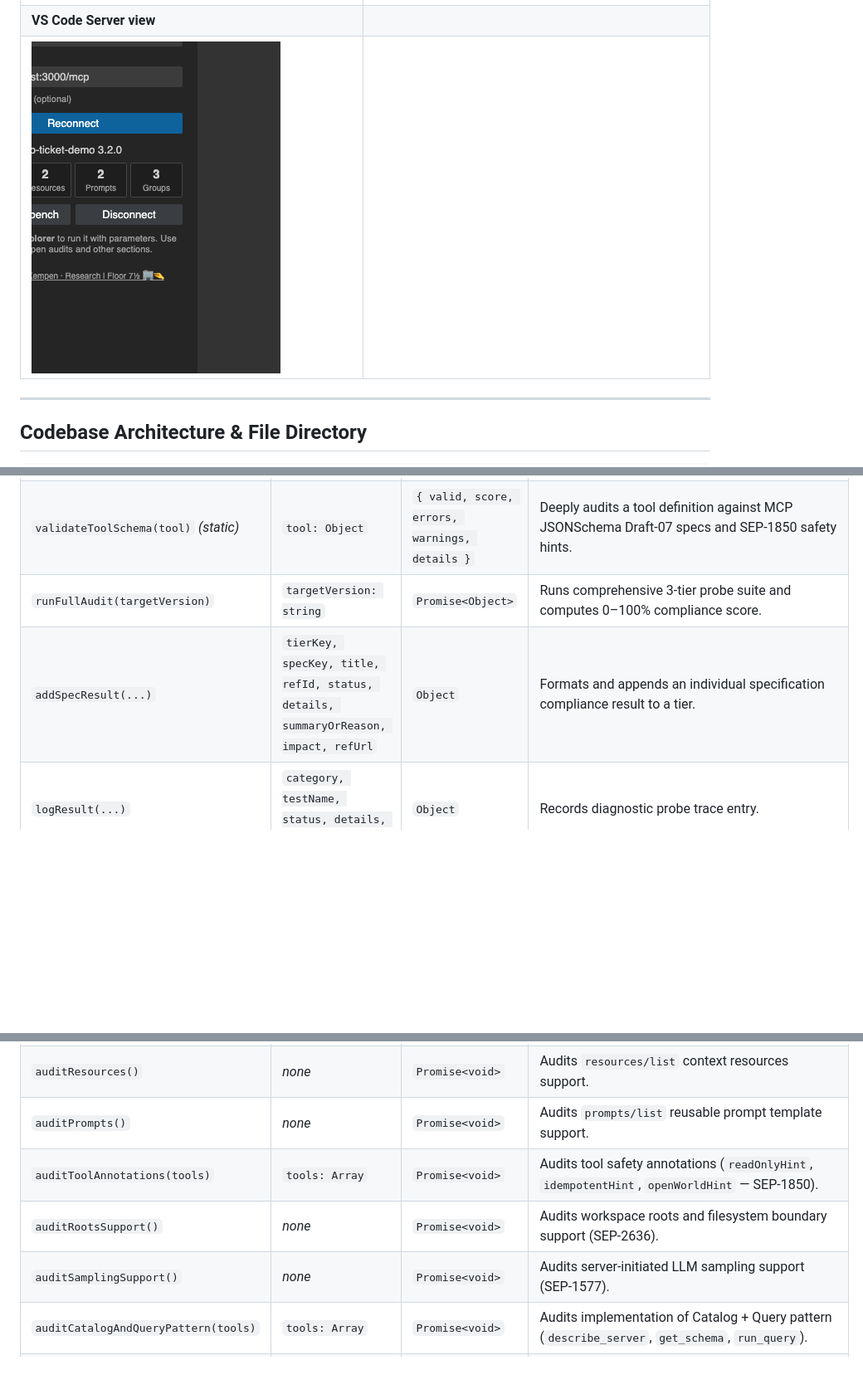
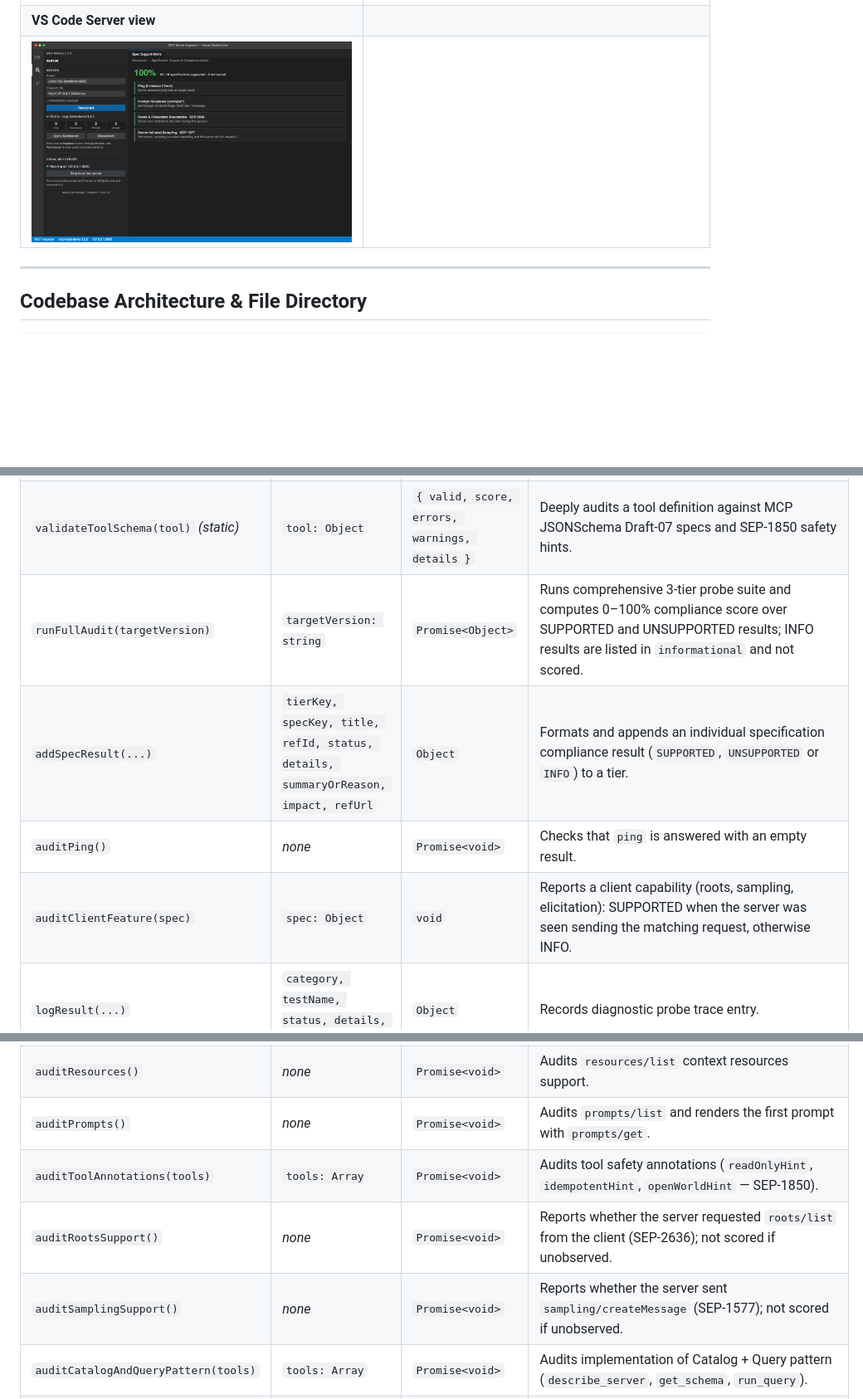
Before and after one commit to markusvankempen/mcp-server-inspector-chrome-extension, a Markdown page: README.md, 3 parts joined by grey strips. Shown at 83% size. GitHub-like rendering; pictures changed too: store/screenshot-6-vscode-server-view.png; blank space fills up the shorter version.

```diff
--- a/README.md
+++ b/README.md
@@ -172,18 +196,20 @@ Automated specification compliance and tool contract validation engine.
 |---|---|---|---|
 | `constructor(client)` | `client: McpClient` | `SpecTester` | Initializes tester instance with target client and 3-tier result structures. |
 | `validateToolSchema(tool)` *(static)* | `tool: Object` | `{ valid, score, errors, warnings, details }` | Deeply audits a tool definition against MCP JSONSchema Draft-07 specs and SEP-1850 safety hints. |
-| `runFullAudit(targetVersion)` | `targetVersion: string` | `Promise<Object>` | Runs comprehensive 3-tier probe suite and computes 0–100% compliance score. |
-| `addSpecResult(...)` | `tierKey, specKey, title, refId, status, details, summaryOrReason, impact, refUrl` | `Object` | Formats and appends an individual specification compliance result to a tier. |
+| `runFullAudit(targetVersion)` | `targetVersion: string` | `Promise<Object>` | Runs comprehensive 3-tier probe suite and computes 0–100% compliance score over SUPPORTED and UNSUPPORTED results; INFO results are listed in `informational` and not scored. |
+| `addSpecResult(...)` | `tierKey, specKey, title, refId, status, details, summaryOrReason, impact, refUrl` | `Object` | Formats and appends an individual specification compliance result (`SUPPORTED`, `UNSUPPORTED` or `INFO`) to a tier. |
+| `auditPing()` | *none* | `Promise<void>` | Checks that `ping` is answered with an empty result. |
+| `auditClientFeature(spec)` | `spec: Object` | `void` | Reports a client capability (roots, sampling, elicitation): SUPPORTED when the server was seen sending the matching request, otherwise INFO. |
 | `logResult(...)` | `category, testName, status, details, advice` | `Object` | Records diagnostic probe trace entry. |
 | `auditInitialize()` | *none* | `Promise<void>` | Tests protocol handshake (`initialize`) and capabilities negotiation (2026-07-28 §2.1). |
 | `auditJsonRpc()` | *none* | `Promise<void>` | Verifies strict `-32601 Method Not Found` JSON-RPC 2.0 error handling. |
 | `auditTools()` | *none* | `Promise<Array>` | Evaluates `tools/list` endpoint and schema declarations. |
 | `auditToolSchemaCompliance(tools)` | `tools: Array` | `Promise<void>` | Audits JSONSchema Draft-07 compliance across all server tools. |
 | `auditResources()` | *none* | `Promise<void>` | Audits `resources/list` context resources support. |
-| `auditPrompts()` | *none* | `Promise<void>` | Audits `prompts/list` reusable prompt template support. |
+| `auditPrompts()` | *none* | `Promise<void>` | Audits `prompts/list` and renders the first prompt with `prompts/get`. |
 | `auditToolAnnotations(tools)` | `tools: Array` | `Promise<void>` | Audits tool safety annotations (`readOnlyHint`, `idempotentHint`, `openWorldHint` — SEP-1850). |
-| `auditRootsSupport()` | *none* | `Promise<void>` | Audits workspace roots and filesystem boundary support (SEP-2636). |
-| `auditSamplingSupport()` | *none* | `Promise<void>` | Audits server-initiated LLM sampling support (SEP-1577). |
+| `auditRootsSupport()` | *none* | `Promise<void>` | Reports whether the server requested `roots/list` from the client (SEP-2636); not scored if unobserved. |
+| `auditSamplingSupport()` | *none* | `Promise<void>` | Reports whether the server sent `sampling/createMessage` (SEP-1577); not scored if unobserved. |
 | `auditCatalogAndQueryPattern(tools)`| `tools: Array` | `Promise<void>` | Audits implementation of Catalog + Query pattern (`describe_server`, `get_schema`, `run_query`). |
 | `auditServerCard()` | *none* | `Promise<void>` | Audits Server Card discovery metadata (SEP-2127). |
 | `auditTtlCaching()` | *none* | `Promise<void>` | Audits response TTL caching hints on list results (SEP-2549). |
```
Also changed, not shown: other parts of README.md (+35 -11 lines).
